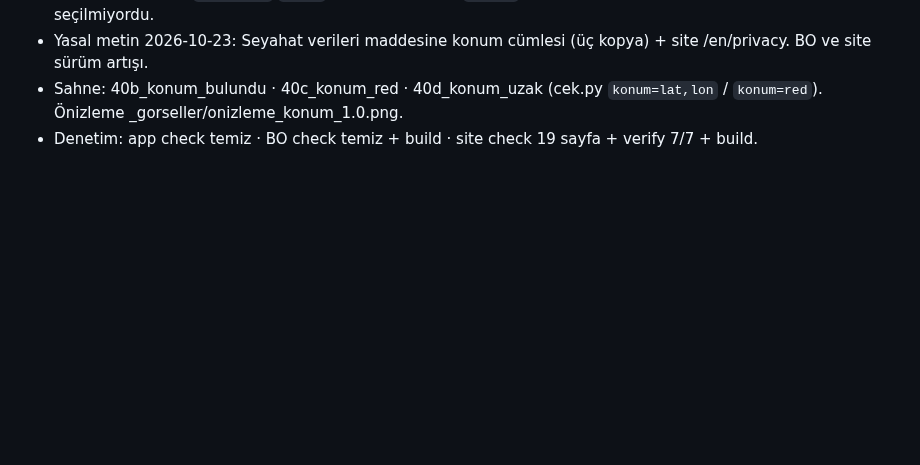
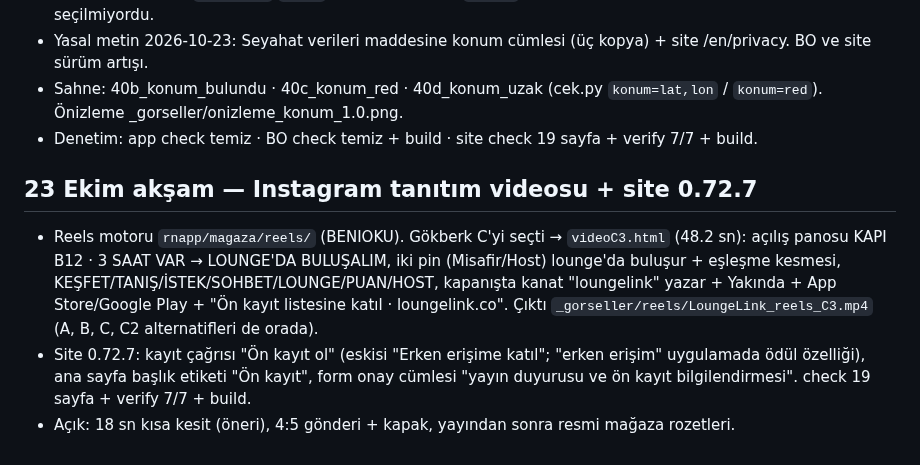
Before and after one commit to gokberkinak95/loungelink-app, a Markdown page: DEVIR/2026-10-20_odul-erken-erisim-indirim-690.md, the part around the change. Drawn GitHub-style; blank space fills up the shorter version.

Commit message:
DEVIR: reels C3 + site 0.72.7
Co-Authored-By: Claude Opus 5.5 <noreply@anthropic.com>

```diff
--- a/DEVIR/2026-10-20_odul-erken-erisim-indirim-690.md
+++ b/DEVIR/2026-10-20_odul-erken-erisim-indirim-690.md
@@ -161,3 +161,12 @@ Gökberk: SQL 330–338 Supabase'de koşuldu, hepsi true. Bireysel hesap kesin.
 - Yasal metin 2026-10-23: Seyahat verileri maddesine konum cümlesi (üç kopya) + site /en/privacy. BO ve site sürüm artışı.
 - Sahne: 40b_konum_bulundu · 40c_konum_red · 40d_konum_uzak (cek.py `konum=lat,lon` / `konum=red`). Önizleme _gorseller/onizleme_konum_1.0.png.
 - Denetim: app check temiz · BO check temiz + build · site check 19 sayfa + verify 7/7 + build.
+
+## 23 Ekim akşam — Instagram tanıtım videosu + site 0.72.7
+- Reels motoru `rnapp/magaza/reels/` (BENIOKU). Gökberk C'yi seçti → `videoC3.html` (48.2 sn): açılış panosu KAPI B12 · 3 SAAT VAR →
+  LOUNGE'DA BULUŞALIM, iki pin (Misafir/Host) lounge'da buluşur + eşleşme kesmesi, KEŞFET/TANIŞ/İSTEK/SOHBET/LOUNGE/PUAN/HOST,
+  kapanışta kanat "loungelink" yazar + Yakında + App Store/Google Play + "Ön kayıt listesine katıl · loungelink.co".
+  Çıktı `_gorseller/reels/LoungeLink_reels_C3.mp4` (A, B, C, C2 alternatifleri de orada).
+- Site 0.72.7: kayıt çağrısı "Ön kayıt ol" (eskisi "Erken erişime katıl"; "erken erişim" uygulamada ödül özelliği), ana sayfa
+  başlık etiketi "Ön kayıt", form onay cümlesi "yayın duyurusu ve ön kayıt bilgilendirmesi". check 19 sayfa + verify 7/7 + build.
+- Açık: 18 sn kısa kesit (öneri), 4:5 gönderi + kapak, yayından sonra resmi mağaza rozetleri.
```
